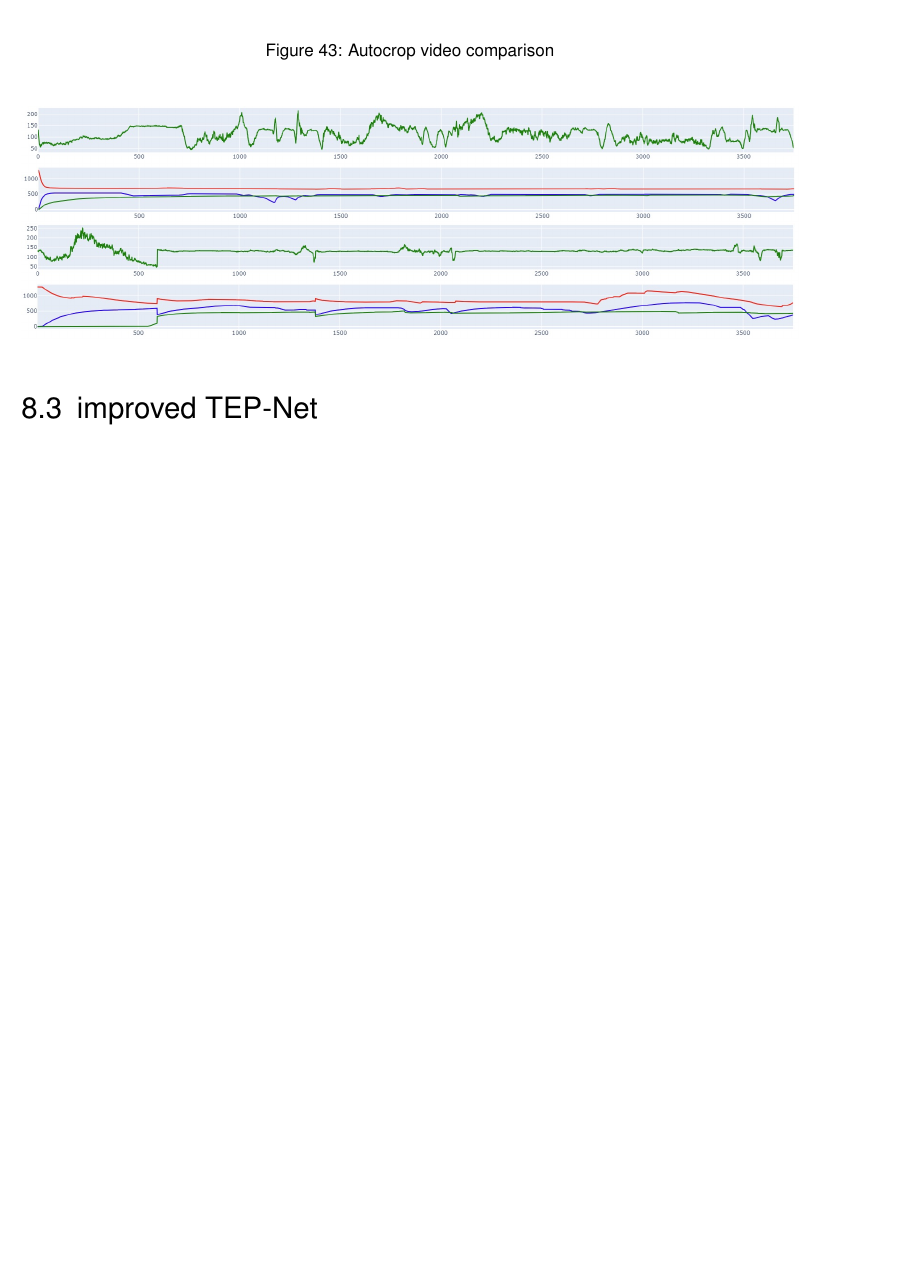
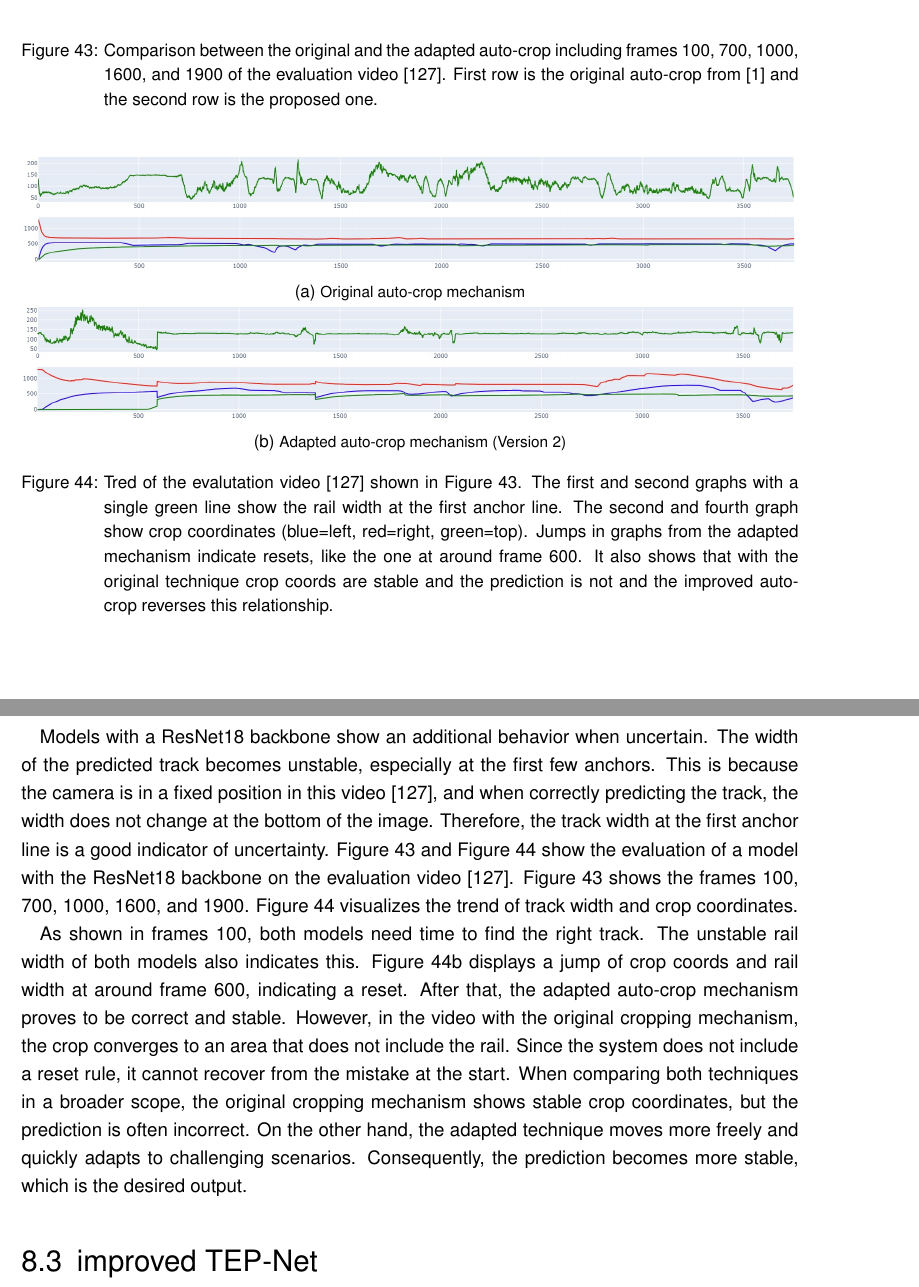
Before and after one commit to SebiGoebel/Rail-Track-Prediction, a LaTeX thesis (Thesis.tex, which reads results/autocropResults.tex): part of page 81 of 106 before the commit and two parts of pages 81 and 82 of 107 after it, the two joined at a grey line, cut at the place of the change, the shorter picture padded with empty space. Compiled offline with pdfLaTeX; an older LaTeX class or package is replaced by its successor.

Commit message:
finished autocrop results

```diff
--- a/results/autocropResults.tex
+++ b/results/autocropResults.tex
@@ -124,13 +124,49 @@ Additionally, the ResNet18 backbone is used because it is the worst-performing o
 
     % Beschriftung unter dem Grid
     \vspace{0.5cm}
-    \caption{Autocrop video comparison}
+    \caption{Comparison between the original and the adapted auto-crop including frames 100, 700, 1000, 1600, and 1900 of the evaluation video \cite{temporalDataset_youtube_video}.
+    First row is the original auto-crop from \cite{tepNet2024} and the second row is the proposed one.}
     \label{fig:autocropVideoComparison}
 \end{figure}
 
-
 \begin{figure}[H]
     \centering
-    \includegraphics[width=\textwidth]{PICs/experiments/autocropExperiments/original.jpg} % erstes Bild
-    \includegraphics[width=\textwidth]{PICs/experiments/autocropExperiments/improved.jpg} % zweites Bild
+    \begin{subfigure}{\textwidth}
+        \centering
+        \includegraphics[width=\textwidth]{PICs/experiments/autocropExperiments/original.jpg} % erstes Bild
+        \caption{Original auto-crop mechanism}
+        \label{fig:autocropResultsTrends_a}
+    \end{subfigure}
+    %\hspace*{0.02\textwidth} % Abstand manuell steuern
+    \begin{subfigure}{\textwidth}
+        \centering
+        \includegraphics[width=\textwidth]{PICs/experiments/autocropExperiments/improved.jpg} % zweites Bild
+        \caption{Adapted auto-crop mechanism (Version 2)}
+        \label{fig:autocropResultsTrends_b}
+    \end{subfigure}
+    \caption{Tred of the evalutation video \cite{temporalDataset_youtube_video} shown in \autoref{fig:autocropVideoComparison}.
+    The first and second graphs with a single green line show the rail width at the first anchor line.
+    The second and fourth graph show crop coordinates (blue=left, red=right, green=top).
+    Jumps in graphs from the adapted mechanism indicate resets, like the one at around frame 600.
+    It also shows that with the original technique crop coords are stable and the prediction is not and the improved auto-crop reverses this relationship.}
+    \label{fig:autocropResultsTrends}
 \end{figure}
+
+
+Models with a ResNet18 backbone show an additional behavior when uncertain.
+The width of the predicted track becomes unstable, especially at the first few anchors.
+This is because the camera is in a fixed position in this video \cite{temporalDataset_youtube_video}, and when correctly predicting the track, the width does not change at the bottom of the image.
+Therefore, the track width at the first anchor line is a good indicator of uncertainty.
+\autoref{fig:autocropVideoComparison} and \autoref{fig:autocropResultsTrends} show the evaluation of a model with the ResNet18 backbone on the evaluation video \cite{temporalDataset_youtube_video}.
+\autoref{fig:autocropVideoComparison} shows the frames 100, 700, 1000, 1600, and 1900.
+\autoref{fig:autocropResultsTrends} visualizes the trend of track width and crop coordinates.
+
+As shown in frames 100, both models need time to find the right track.
+The unstable rail width of both models also indicates this.
+\autoref{fig:autocropResultsTrends_b} displays a jump of crop coords and rail width at around frame 600, indicating a reset.
+After that, the adapted auto-crop mechanism proves to be correct and stable.
+However, in the video with the original cropping mechanism, the crop converges to an area that does not include the rail.
+Since the system does not include a reset rule, it cannot recover from the mistake at the start.
+When comparing both techniques in a broader scope, the original cropping mechanism shows stable crop coordinates, but the prediction is often incorrect.
+On the other hand, the adapted technique moves more freely and quickly adapts to challenging scenarios.
+Consequently, the prediction becomes more stable, which is the desired output.
```
